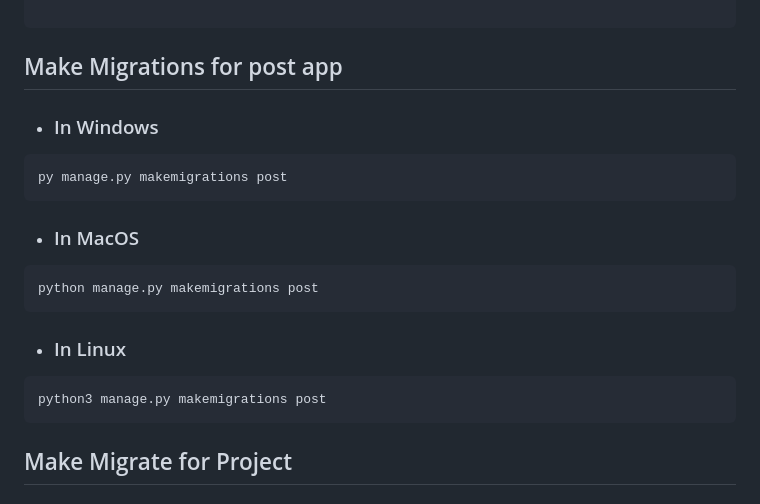
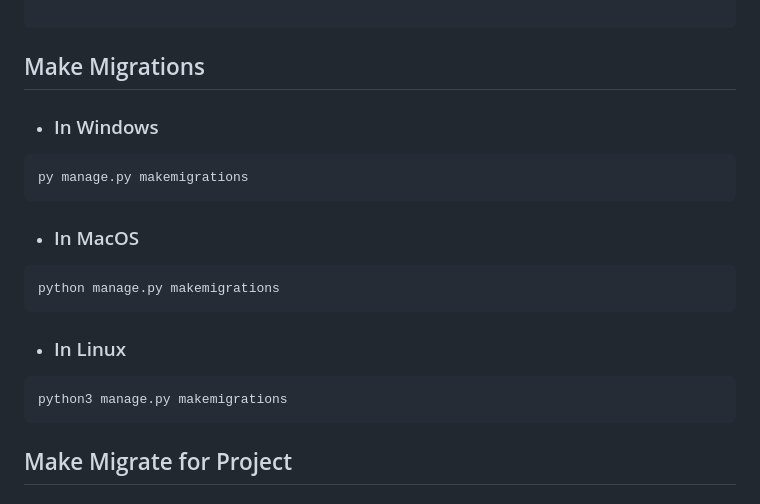
Before and after one commit to pourghadiriHossein/Django, a Markdown page: README.md, the part around the change. GitHub-like rendering.

````diff
--- a/README.md
+++ b/README.md
@@ -520,18 +520,18 @@ class PostDeleteView(LoginRequiredMixin, generic.DeleteView):
     success_url = reverse_lazy('posts_list')
 
 ```
-## Make Migrations for post app
+## Make Migrations
 - ### In Windows
 ```bash
-py manage.py makemigrations post
+py manage.py makemigrations
 ```
 - ### In MacOS
 ```bash
-python manage.py makemigrations post
+python manage.py makemigrations
 ```
 - ### In Linux
 ```bash
-python3 manage.py makemigrations post
+python3 manage.py makemigrations
 ```
 
 ## Make Migrate for Project
````
